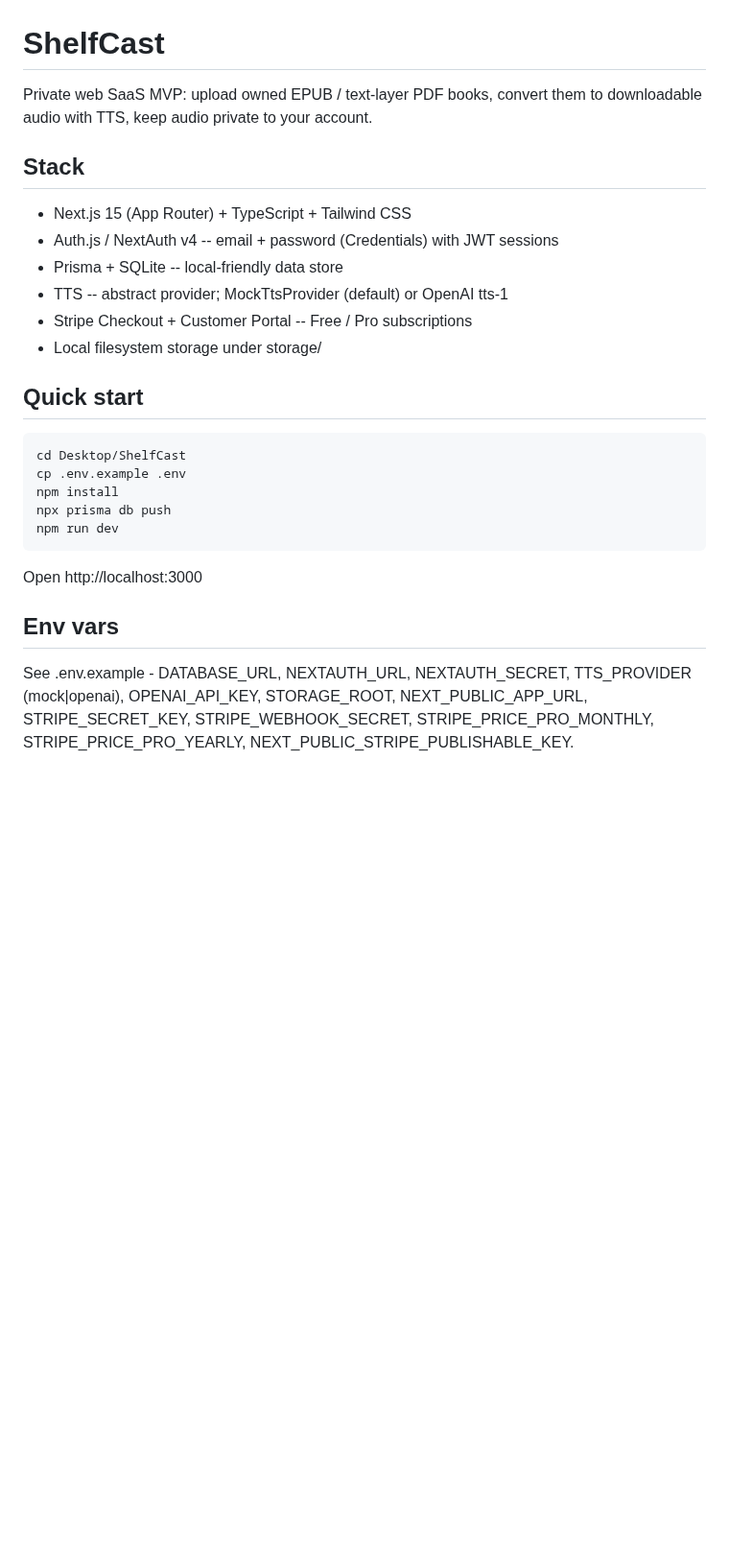
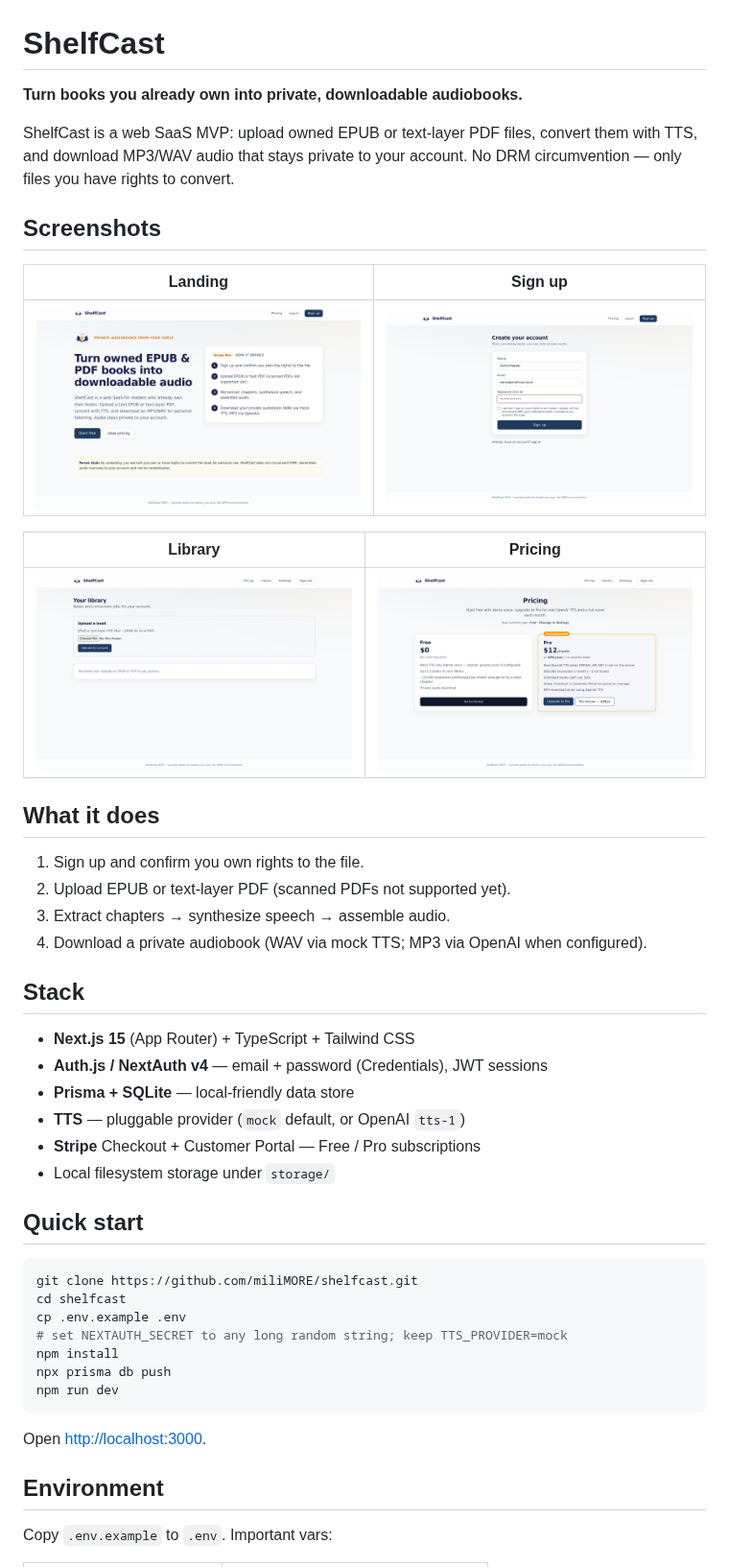
Before and after one commit to miliMORE/shelfcast, a Markdown page: README.md, the part around one of its changes. Shown at 96% size. Rendered like a GitHub page; pictures changed too: docs/screens/01-landing.png (added), docs/screens/02-signup-or-login.png (added), docs/screens/03-library.png (added); blank space fills up the shorter version.

Commit message:
Docs: add screenshots and polish README for portfolio

````diff
--- a/README.md
+++ b/README.md
@@ -1,29 +1,50 @@
 # ShelfCast
 
-Private web SaaS MVP: upload owned EPUB / text-layer PDF books, convert them to downloadable audio with TTS, keep audio private to your account.
+**Turn books you already own into private, downloadable audiobooks.**
+
+ShelfCast is a web SaaS MVP: upload owned EPUB or text-layer PDF files, convert them with TTS, and download MP3/WAV audio that stays private to your account. No DRM circumvention — only files you have rights to convert.
+
+## Screenshots
+
+| Landing | Sign up |
+| --- | --- |
+| ![Landing page](docs/screens/01-landing.png) | ![Sign up](docs/screens/02-signup-or-login.png) |
+
+| Library | Pricing |
+| --- | --- |
+| ![Library](docs/screens/03-library.png) | ![Pricing](docs/screens/04-pricing.png) |
+
+## What it does
+
+1. Sign up and confirm you own rights to the file.
+2. Upload EPUB or text-layer PDF (scanned PDFs not supported yet).
+3. Extract chapters → synthesize speech → assemble audio.
+4. Download a private audiobook (WAV via mock TTS; MP3 via OpenAI when configured).
 
 ## Stack
 
-- Next.js 15 (App Router) + TypeScript + Tailwind CSS
-- Auth.js / NextAuth v4 -- email + password (Credentials) with JWT sessions
-- Prisma + SQLite -- local-friendly data store
-- TTS -- abstract provider; MockTtsProvider (default) or OpenAI tts-1
-- Stripe Checkout + Customer Portal -- Free / Pro subscriptions
-- Local filesystem storage under storage/
+- **Next.js 15** (App Router) + TypeScript + Tailwind CSS
+- **Auth.js / NextAuth v4** — email + password (Credentials), JWT sessions
+- **Prisma + SQLite** — local-friendly data store
+- **TTS** — pluggable provider (`mock` default, or OpenAI `tts-1`)
+- **Stripe** Checkout + Customer Portal — Free / Pro subscriptions
+- Local filesystem storage under `storage/`
 
 ## Quick start
 
 ```bash
-cd Desktop/ShelfCast
+git clone https://github.com/miliMORE/shelfcast.git
+cd shelfcast
 cp .env.example .env
+# set NEXTAUTH_SECRET to any long random string; keep TTS_PROVIDER=mock
 npm install
 npx prisma db push
 npm run dev
 ```
 
-Open http://localhost:3000
+Open [http://localhost:3000](http://localhost:3000).
 
-## Env vars
+## Environment
 
-See .env.example - DATABASE_URL, NEXTAUTH_URL, NEXTAUTH_SECRET, TTS_PROVIDER (mock|openai), OPENAI_API_KEY, STORAGE_ROOT, NEXT_PUBLIC_APP_URL, STRIPE_SECRET_KEY, STRIPE_WEBHOOK_SECRET, STRIPE_PRICE_PRO_MONTHLY, STRIPE_PRICE_PRO_YEARLY, NEXT_PUBLIC_STRIPE_PUBLISHABLE_KEY.
+Copy `.env.example` to `.env`. Important vars:
 
````
Also changed, not shown: other parts of README.md (+26 -31 lines).
